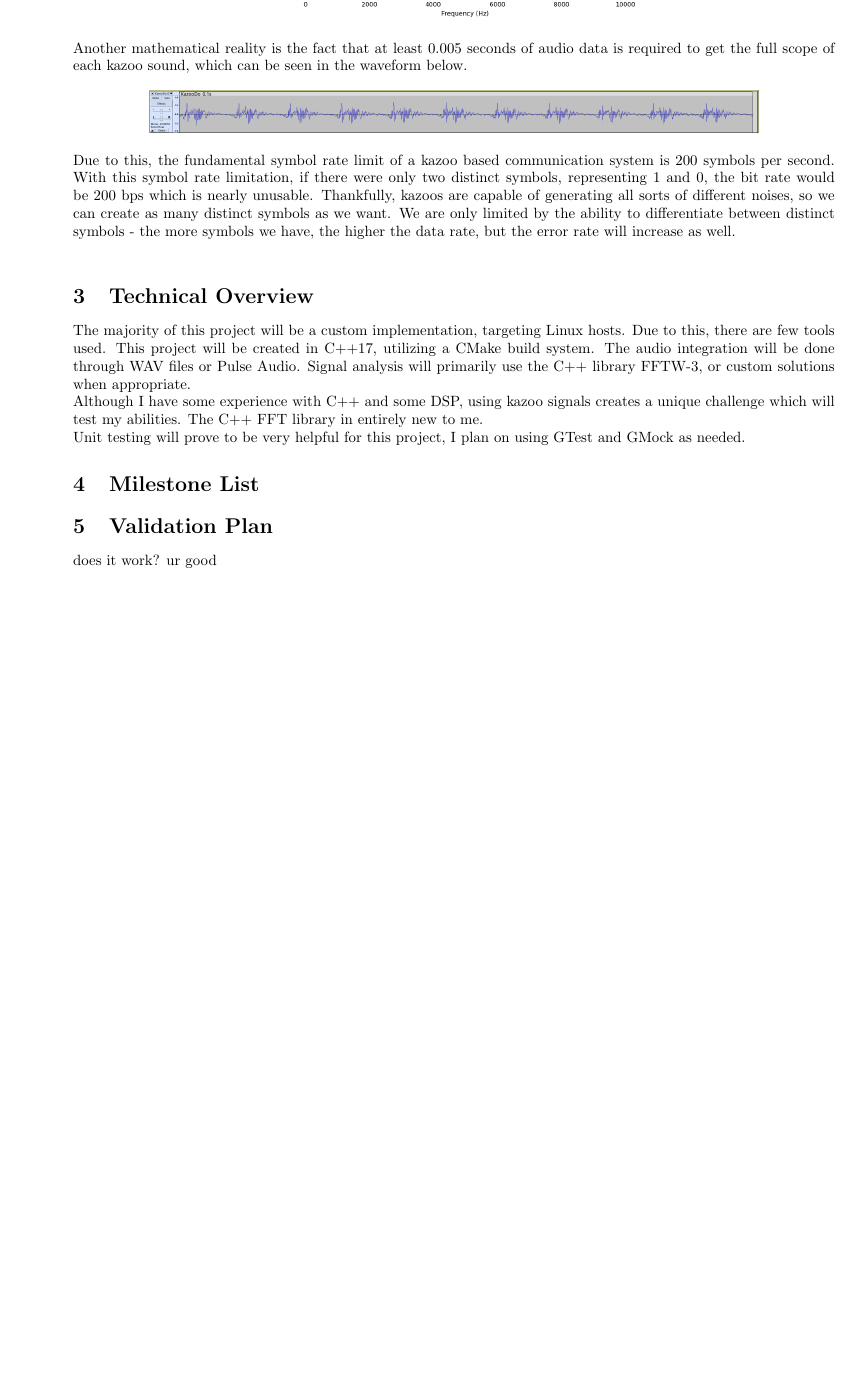
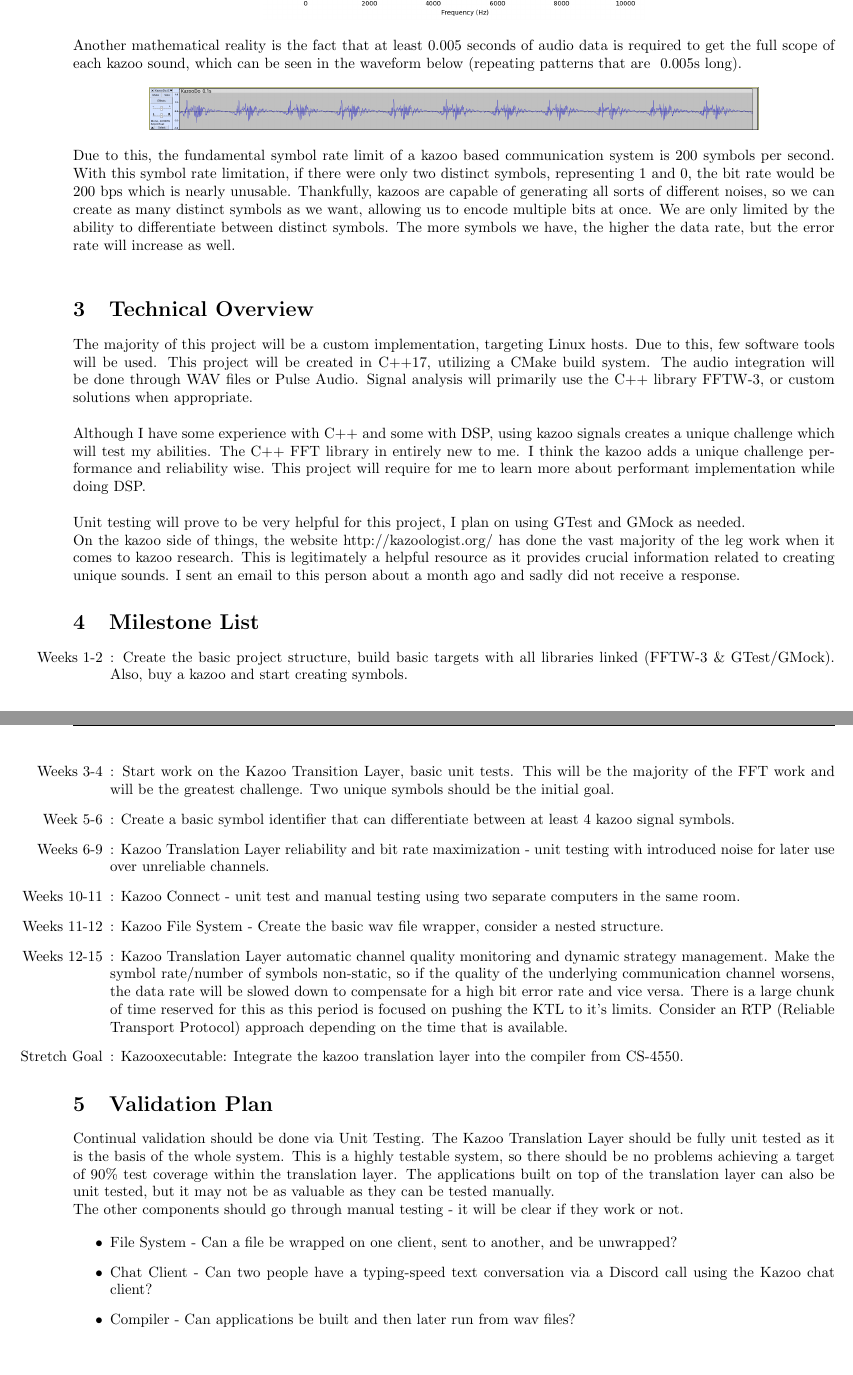
Before and after one commit to joshua-jerred/kazooformation, a LaTeX document (proposal/proposal.tex): part of page 2 of 2 before the commit and two parts of pages 2 and 3 of 3 after it, the two joined at a grey line, cut so that both start at the same text, the shorter picture padded with empty space. Compiled offline with pdfLaTeX.

Commit message:
proposal complete

```diff
--- a/proposal/proposal.tex
+++ b/proposal/proposal.tex
@@ -58,9 +55,7 @@ finding a reliable way to differentiate between distinct kazoo signals.
 
 \CenterImage{fft_2.png}[0.5\textwidth]
 
-Another mathematical reality is the fact that at least 0.005 seconds of audio
-data is required to get the full scope of each kazoo sound, which can be seen
-in the waveform below.
+Another mathematical reality is the fact that at least 0.005 seconds of audio data is required to get the full scope of each kazoo sound, which can be seen in the waveform below (repeating patterns that are ~0.005s long).
 
 \CenterImage{waveform_1.png}[0.8\textwidth]
 
@@ -69,25 +64,44 @@ system is 200 symbols per second. With this symbol rate limitation, if there
 were only two distinct symbols, representing $1$ and $0$, the bit rate would be
 200 bps which is nearly unusable. Thankfully, kazoos are capable of generating
 all sorts of different noises, so we can create as many distinct symbols as we
-want. We are only limited by the ability to differentiate between distinct symbols - the more symbols we have, the higher the data rate, but the error rate will increase as well. \\
+want, allowing us to encode multiple bits at once. We are only limited by the ability to differentiate between distinct symbols. The more symbols we have, the higher the data rate, but the error rate will increase as well. \\
 
 \section{Technical Overview}
 % This section will outline the technical resources you plan to use for your project. You must declare whether you have experience with each technology. Breadth or depth of technical skill development is required.
 
-The majority of this project will be a custom implementation, targeting Linux hosts. Due
-to this, there are few tools used. This project will be created in C++17, utilizing a CMake build system. The audio integration will be done through WAV files or Pulse Audio. Signal analysis will primarily use the C++ library FFTW-3, or custom solutions when appropriate.
+The majority of this project will be a custom implementation, targeting Linux hosts. Due to this, few software tools will be used. This project will be created in C++17, utilizing a CMake build system. The audio integration will be done through WAV files or Pulse Audio. Signal analysis will primarily use the C++ library FFTW-3, or custom solutions when appropriate. \\
 
-Although I have some experience with C++ and some DSP, using kazoo signals creates
+Although I have some experience with C++ and some with DSP, using kazoo signals creates
 a unique challenge which will test my abilities. The C++ FFT library in entirely
-new to me.
+new to me. I think the kazoo adds a unique challenge performance and reliability wise. This project will require for me to learn more about performant implementation while doing DSP. \\
 
-Unit testing will prove to be very helpful for this project, I plan on using
-GTest and GMock as needed.
+Unit testing will prove to be very helpful for this project, I plan on using GTest and GMock as needed.
+
+On the kazoo side of things, the website http://kazoologist.org/ has done the vast majority of the leg work when it comes to kazoo research. This is legitimately a helpful resource as it provides crucial information related to creating unique sounds. I sent an email to this person about a month ago and sadly did not receive a response.
 
 \section{Milestone List}
 
+\begin{itemize}
+  \item[Weeks 1-2]: Create the basic project structure, build basic targets with all libraries linked (FFTW-3 \& GTest/GMock). Also, buy a kazoo and start creating symbols.
+  \item[Weeks 3-4]: Start work on the Kazoo Transition Layer, basic unit tests. This will be the majority of the FFT work and will be the greatest challenge. Two unique symbols should be the initial goal.
+  \item[Week 5-6]: Create a basic symbol identifier that can differentiate between at least 4 kazoo signal symbols.
+  \item[Weeks 6-9]: Kazoo Translation Layer reliability and bit rate maximization - unit testing with introduced noise for later use over unreliable channels.
+  \item[Weeks 10-11]: Kazoo Connect - unit test and manual testing using two separate computers in the same room.
+  \item[Weeks 11-12]: Kazoo File System - Create the basic wav file wrapper, consider a nested structure.
+  \item[Weeks 12-15]: Kazoo Translation Layer automatic channel quality monitoring and dynamic strategy management. Make the symbol rate/number of symbols non-static, so if the quality of the underlying communication channel worsens, the data rate will be slowed down to compensate for a high bit error rate and vice versa. There is a large chunk of time reserved for this as this period is focused on pushing the KTL to it's limits. Consider an RTP (Reliable Transport Protocol) approach depending on the time that is available.
+  \item[Stretch Goal]: Kazooxecutable: Integrate the kazoo translation layer into the compiler from CS-4550.
+\end{itemize}
+
 \section{Validation Plan}
 
-does it work? ur good
+Continual validation should be done via Unit Testing. The Kazoo Translation Layer should be fully unit tested as it is the basis of the whole system. This is a highly testable system, so there should be no problems achieving a target of 90\% test coverage within the translation layer. The applications built on top of the translation layer can also be unit tested, but it may not be as valuable as they can be tested manually.
+
+The other components should go through manual testing - it will be clear if they work or not.
+
+\begin{itemize}
+  \item File System - Can a file be wrapped on one client, sent to another, and be unwrapped?
+  \item Chat Client - Can two people have a typing-speed text conversation via a Discord call using the Kazoo chat client?
+  \item Compiler - Can applications be built and then later run from wav files?
+\end{itemize}
 
 \end{document}
```
Also changed, not shown: proposal/org_diagram.png, proposal/proposal.pdf (added), proposal/proposal.tex (49 more changed lines), 1 other file.
